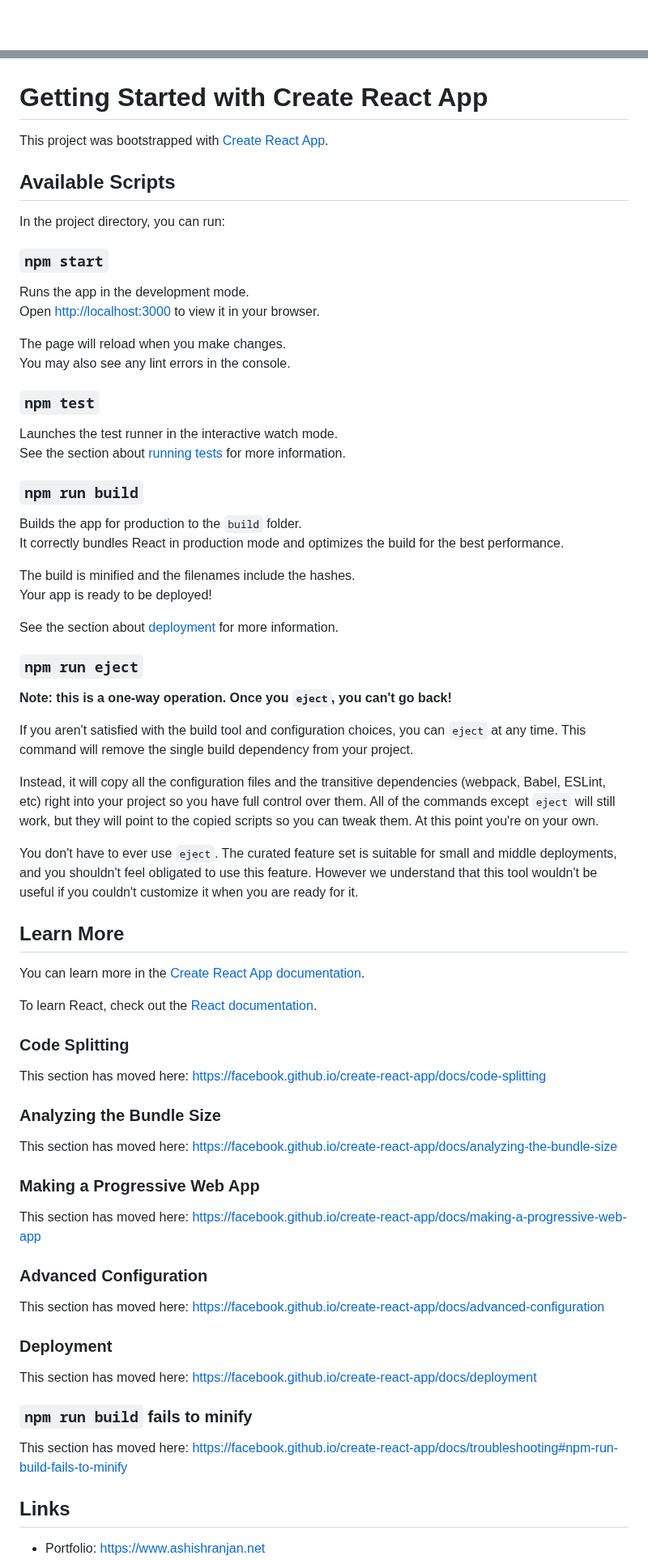
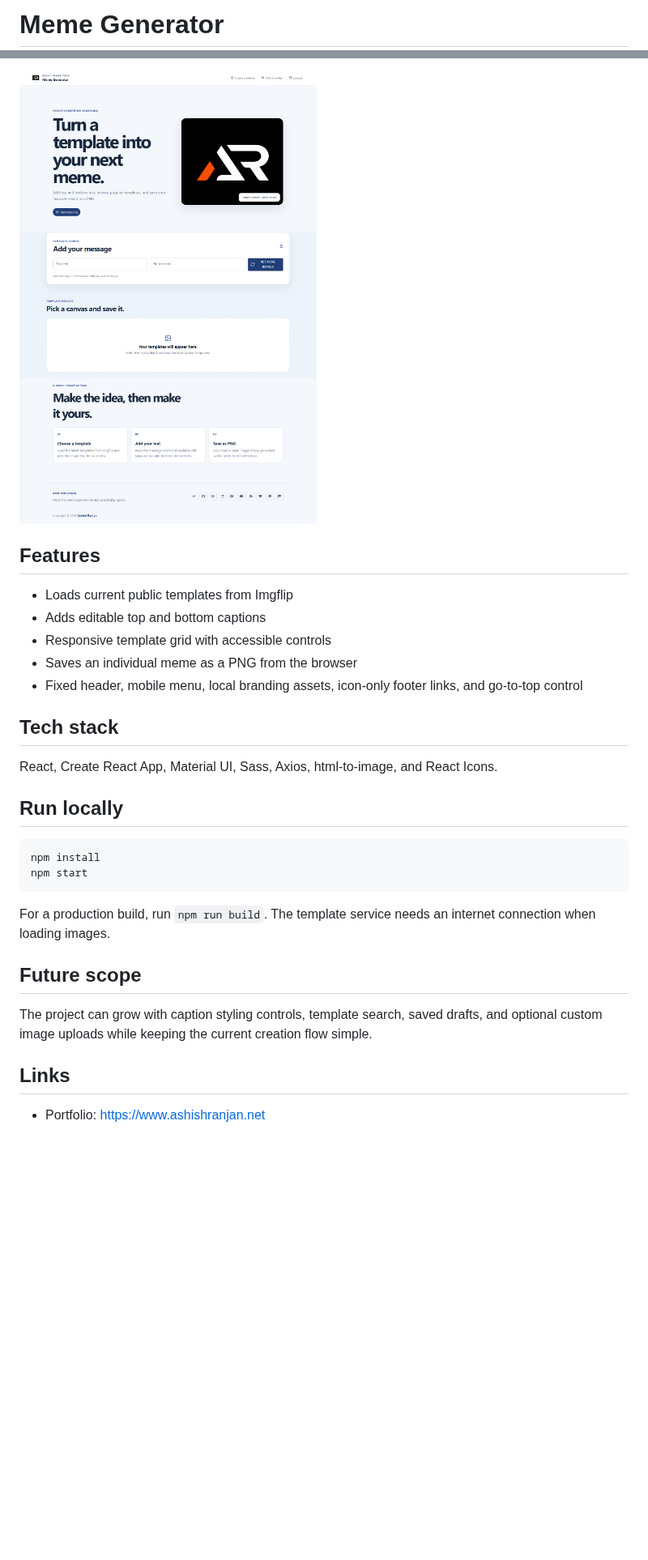
Before and after one commit to a2rp/memes-generator, a Markdown page: README.md, 2 parts joined by grey strips. Shown at 81% size. Drawn GitHub-style; pictures changed too: screenshot.png (added); blank space fills up the shorter version.

Commit message:
Modernize meme generator

````diff
--- a/README.md
+++ b/README.md
@@ -1 +1,2 @@
+# Meme Generator
 
@@ -3,75 +4,30 @@
 
+![Meme Generator preview](screenshot.png)
 
-# Getting Started with Create React App
+## Features
 
-This project was bootstrapped with [Create React App](https://github.com/facebook/create-react-app).
+- Loads current public templates from Imgflip
+- Adds editable top and bottom captions
+- Responsive template grid with accessible controls
+- Saves an individual meme as a PNG from the browser
+- Fixed header, mobile menu, local branding assets, icon-only footer links, and go-to-top control
 
-## Available Scripts
+## Tech stack
 
-In the project directory, you can run:
+React, Create React App, Material UI, Sass, Axios, html-to-image, and React Icons.
 
-### `npm start`
+## Run locally
 
-Runs the app in the development mode.\
-Open [http://localhost:3000](http://localhost:3000) to view it in your browser.
+```bash
+npm install
+npm start
+```
 
-The page will reload when you make changes.\
-You may also see any lint errors in the console.
+For a production build, run `npm run build`. The template service needs an internet connection when loading images.
 
-### `npm test`
+## Future scope
 
-Launches the test runner in the interactive watch mode.\
-See the section about [running tests](https://facebook.github.io/create-react-app/docs/running-tests) for more information.
-
-### `npm run build`
-
-Builds the app for production to the `build` folder.\
-It correctly bundles React in production mode and optimizes the build for the best performance.
-
-The build is minified and the filenames include the hashes.\
-Your app is ready to be deployed!
-
-See the section about [deployment](https://facebook.github.io/create-react-app/docs/deployment) for more information.
-
-### `npm run eject`
-
-**Note: this is a one-way operation. Once you `eject`, you can't go back!**
-
-If you aren't satisfied with the build tool and configuration choices, you can `eject` at any time. This command will remove the single build dependency from your project.
-
-Instead, it will copy all the configuration files and the transitive dependencies (webpack, Babel, ESLint, etc) right into your project so you have full control over them. All of the commands except `eject` will still work, but they will point to the copied scripts so you can tweak them. At this point you're on your own.
-
-You don't have to ever use `eject`. The curated feature set is suitable for small and middle deployments, and you shouldn't feel obligated to use this feature. However we understand that this tool wouldn't be useful if you couldn't customize it when you are ready for it.
-
-## Learn More
-
-You can learn more in the [Create React App documentation](https://facebook.github.io/create-react-app/docs/getting-started).
-
-To learn React, check out the [React documentation](https://reactjs.org/).
-
-### Code Splitting
-
-This section has moved here: [https://facebook.github.io/create-react-app/docs/code-splitting](https://facebook.github.io/create-react-app/docs/code-splitting)
-
-### Analyzing the Bundle Size
-
-This section has moved here: [https://facebook.github.io/create-react-app/docs/analyzing-the-bundle-size](https://facebook.github.io/create-react-app/docs/analyzing-the-bundle-size)
-
-### Making a Progressive Web App
-
-This section has moved here: [https://facebook.github.io/create-react-app/docs/making-a-progressive-web-app](https://facebook.github.io/create-react-app/docs/making-a-progressive-web-app)
-
-### Advanced Configuration
-
-This section has moved here: [https://facebook.github.io/create-react-app/docs/advanced-configuration](https://facebook.github.io/create-react-app/docs/advanced-configuration)
-
-### Deployment
-
-This section has moved here: [https://facebook.github.io/create-react-app/docs/deployment](https://facebook.github.io/create-react-app/docs/deployment)
-
-### `npm run build` fails to minify
-
-This section has moved here: [https://facebook.github.io/create-react-app/docs/troubleshooting#npm-run-build-fails-to-minify](https://facebook.github.io/create-react-app/docs/troubleshooting#npm-run-build-fails-to-minify)
+The project can grow with caption styling controls, template search, saved drafts, and optional custom image uploads while keeping the current creation flow simple.
 
 ## Links
 
````
Also changed, not shown: other parts of README.md (+2 -21 lines), 10 other files.
